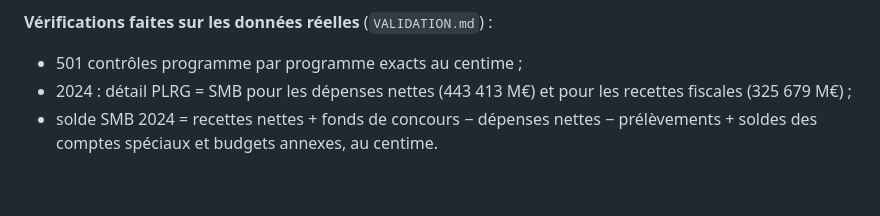
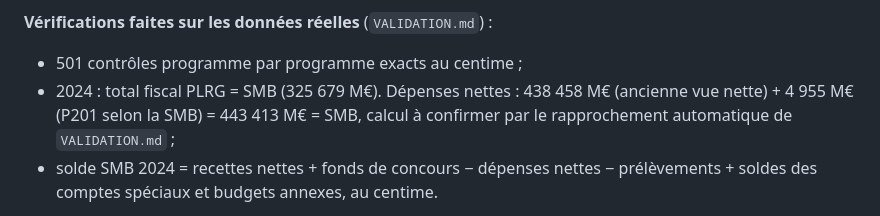
Before and after one commit to louisbdc/budget_etat, a Markdown page: README.md, the part around the change. GitHub-like rendering; blank space fills up the shorter version.

Commit message:
README : distinguer vérifié et à confirmer
Co-Authored-By: Claude Opus 5.5 <noreply@anthropic.com>
Claude-Session: https://claude.ai/code/session_011DwWGi2ryfKRBwJQsxiNR7

```diff
--- a/README.md
+++ b/README.md
@@ -80,7 +80,7 @@ Schéma canonique (`db.py`) : `depense` (exercice, mois, periode, nature, missio
 
 **Vérifications faites sur les données réelles** (`VALIDATION.md`) :
 - 501 contrôles programme par programme exacts au centime ;
-- 2024 : détail PLRG = SMB pour les dépenses nettes (443 413 M€) et pour les recettes fiscales (325 679 M€) ;
+- 2024 : total fiscal PLRG = SMB (325 679 M€). Dépenses nettes : 438 458 M€ (ancienne vue nette) + 4 955 M€ (P201 selon la SMB) = 443 413 M€ = SMB, calcul à confirmer par le rapprochement automatique de `VALIDATION.md` ;
 - solde SMB 2024 = recettes nettes + fonds de concours − dépenses nettes − prélèvements + soldes des comptes spéciaux et budgets annexes, au centime.
 
 `data/raw/manifest.json` trace chaque fichier (URL, date UTC, sha256). Le statut de chaque fichier est affiché : ingéré, ignoré, à inspecter (format inconnu, avec ses en-têtes) ou en erreur. **Aucun chiffre n'est codé en dur, et un format inconnu n'est jamais deviné.**
```
